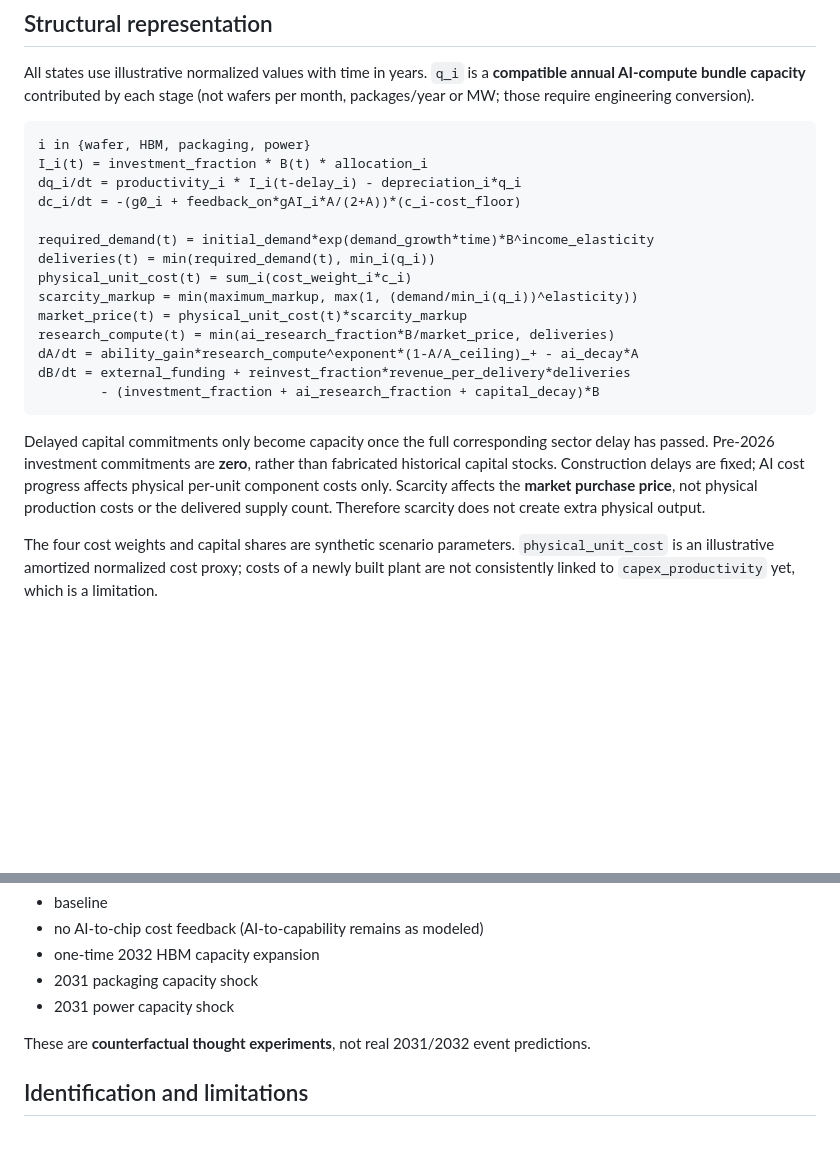
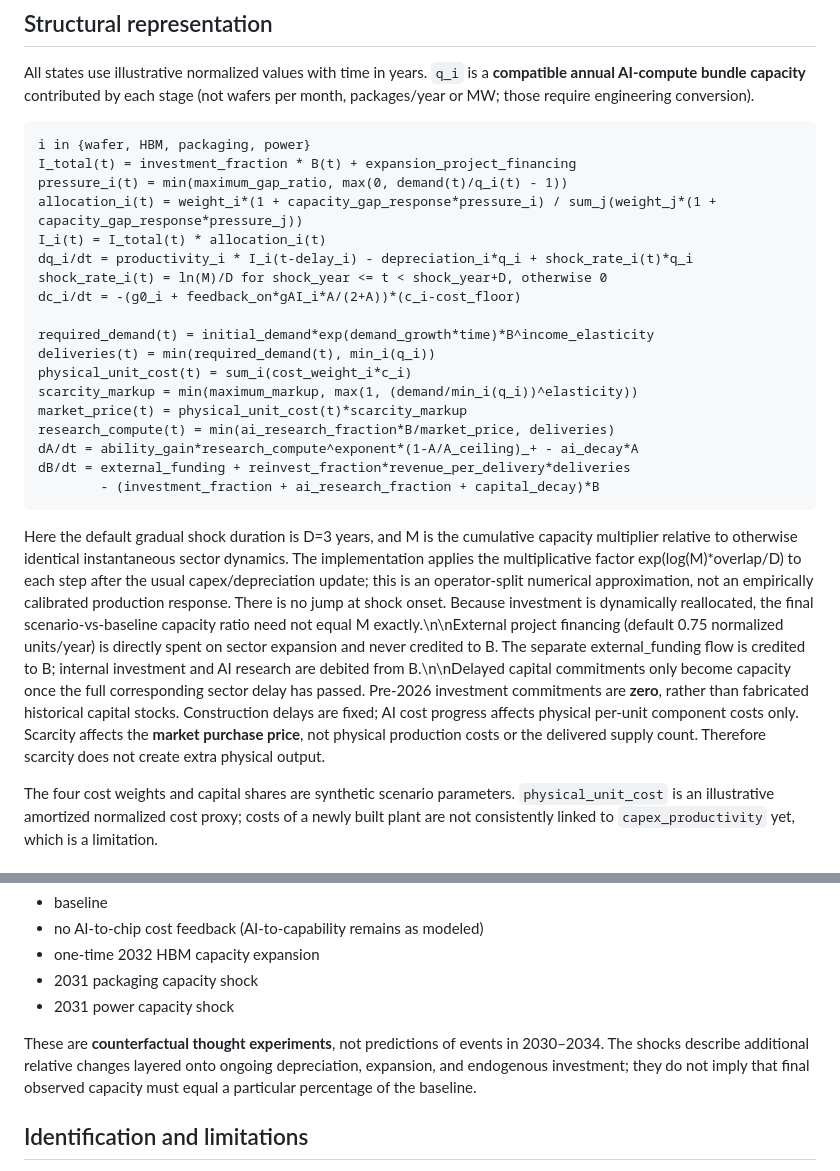
Before and after one commit to ifrvn/ai-semiconductor-feedback, a Markdown page: docs/sector_capacity.md, 2 parts joined by grey strips. Rendered like a GitHub page; blank space fills up the shorter version.

Commit message:
Document dynamic allocation and three-year multiplicative shock method

````diff
--- a/docs/sector_capacity.md
+++ b/docs/sector_capacity.md
@@ -12,8 +12,12 @@ All states use illustrative normalized values with time in years. `q_i` is a **c
 
 ```text
 i in {wafer, HBM, packaging, power}
-I_i(t) = investment_fraction * B(t) * allocation_i
-dq_i/dt = productivity_i * I_i(t-delay_i) - depreciation_i*q_i
+I_total(t) = investment_fraction * B(t) + expansion_project_financing
+pressure_i(t) = min(maximum_gap_ratio, max(0, demand(t)/q_i(t) - 1))
+allocation_i(t) = weight_i*(1 + capacity_gap_response*pressure_i) / sum_j(weight_j*(1 + capacity_gap_response*pressure_j))
+I_i(t) = I_total(t) * allocation_i(t)
+dq_i/dt = productivity_i * I_i(t-delay_i) - depreciation_i*q_i + shock_rate_i(t)*q_i
+shock_rate_i(t) = ln(M)/D for shock_year <= t < shock_year+D, otherwise 0
 dc_i/dt = -(g0_i + feedback_on*gAI_i*A/(2+A))*(c_i-cost_floor)
 
 required_demand(t) = initial_demand*exp(demand_growth*time)*B^income_elasticity
@@ -27,7 +31,7 @@ dB/dt = external_funding + reinvest_fraction*revenue_per_delivery*deliveries
         - (investment_fraction + ai_research_fraction + capital_decay)*B
 ```
 
-Delayed capital commitments only become capacity once the full corresponding sector delay has passed. Pre-2026 investment commitments are **zero**, rather than fabricated historical capital stocks. Construction delays are fixed; AI cost progress affects physical per-unit component costs only. Scarcity affects the **market purchase price**, not physical production costs or the delivered supply count. Therefore scarcity does not create extra physical output.
+Here the default gradual shock duration is D=3 years, and M is the cumulative capacity multiplier relative to otherwise identical instantaneous sector dynamics. The implementation applies the multiplicative factor exp(log(M)*overlap/D) to each step after the usual capex/depreciation update; this is an operator-split numerical approximation, not an empirically calibrated production response. There is no jump at shock onset. Because investment is dynamically reallocated, the final scenario-vs-baseline capacity ratio need not equal M exactly.\n\nExternal project financing (default 0.75 normalized units/year) is directly spent on sector expansion and never credited to B. The separate external_funding flow is credited to B; internal investment and AI research are debited from B.\n\nDelayed capital commitments only become capacity once the full corresponding sector delay has passed. Pre-2026 investment commitments are **zero**, rather than fabricated historical capital stocks. Construction delays are fixed; AI cost progress affects physical per-unit component costs only. Scarcity affects the **market purchase price**, not physical production costs or the delivered supply count. Therefore scarcity does not create extra physical output.
 
 The four cost weights and capital shares are synthetic scenario parameters. `physical_unit_cost` is an illustrative amortized normalized cost proxy; costs of a newly built plant are not consistently linked to `capex_productivity` yet, which is a limitation.
 
@@ -47,7 +51,7 @@ Scenarios:
 - 2031 packaging capacity shock
 - 2031 power capacity shock
 
-These are **counterfactual thought experiments**, not real 2031/2032 event predictions.
+These are **counterfactual thought experiments**, not predictions of events in 2030–2034. The shocks describe additional relative changes layered onto ongoing depreciation, expansion, and endogenous investment; they do not imply that final observed capacity must equal a particular percentage of the baseline.
 
 ## Identification and limitations
 
````
